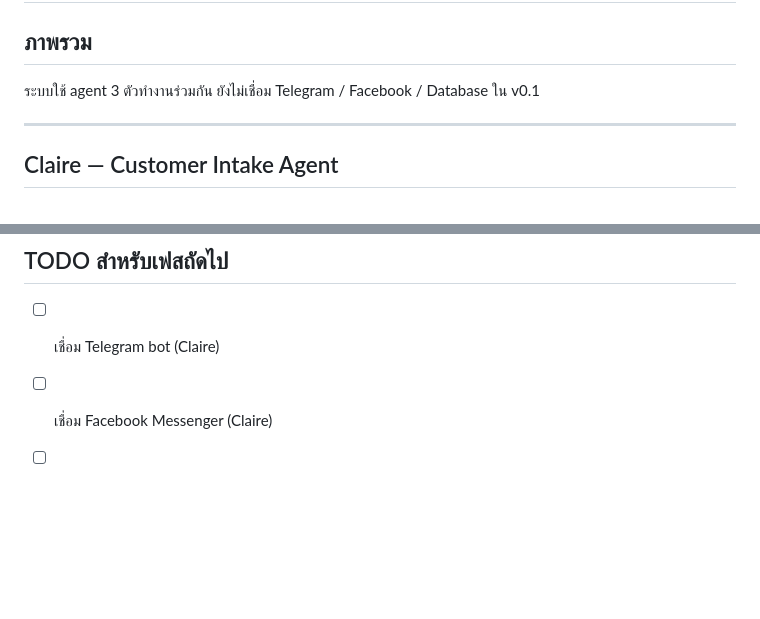
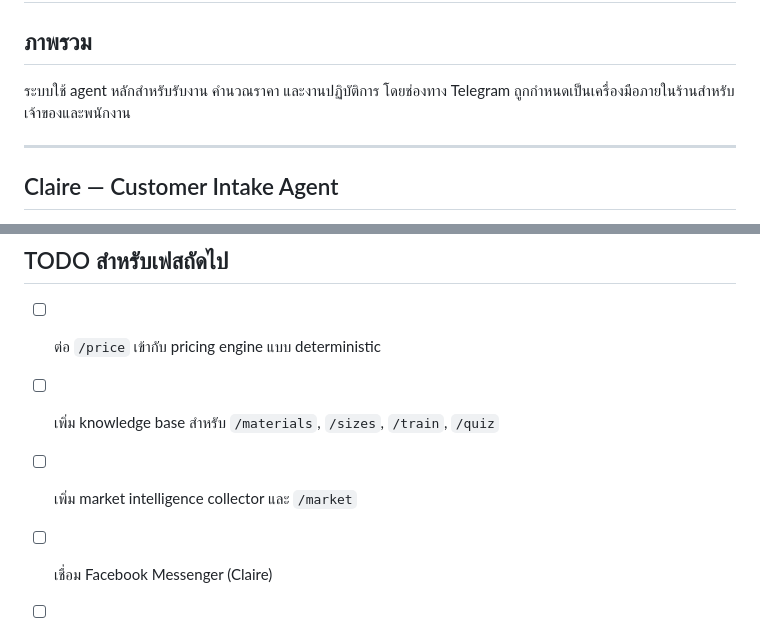
Before and after one commit to nuttawatso60-ai/OAS-Stone-OpenClaw, a Markdown page: agents/agent_specs.md, 2 parts joined by grey strips. GitHub-like rendering; blank space fills up the shorter version.

```diff
--- a/agents/agent_specs.md
+++ b/agents/agent_specs.md
@@ -2,7 +2,7 @@
 
 ## ภาพรวม
 
-ระบบใช้ agent 3 ตัวทำงานร่วมกัน ยังไม่เชื่อม Telegram / Facebook / Database ใน v0.1
+ระบบใช้ agent หลักสำหรับรับงาน คำนวณราคา และงานปฏิบัติการ โดยช่องทาง Telegram ถูกกำหนดเป็นเครื่องมือภายในร้านสำหรับเจ้าของและพนักงาน
 
 ---
 
@@ -102,7 +99,9 @@ OPS     →  สรุปรายการ / ราคารวม
 
 ## TODO สำหรับเฟสถัดไป
 
-- [ ] เชื่อม Telegram bot (Claire)
+- [ ] ต่อ `/price` เข้ากับ pricing engine แบบ deterministic
+- [ ] เพิ่ม knowledge base สำหรับ `/materials`, `/sizes`, `/train`, `/quiz`
+- [ ] เพิ่ม market intelligence collector และ `/market`
 - [ ] เชื่อม Facebook Messenger (Claire)
 - [ ] เพิ่ม image input (ภาพตัวอย่างป้าย)
 - [ ] PDF quote export
```
Also changed, not shown: other parts of agents/agent_specs.md (+23 -26 lines).
